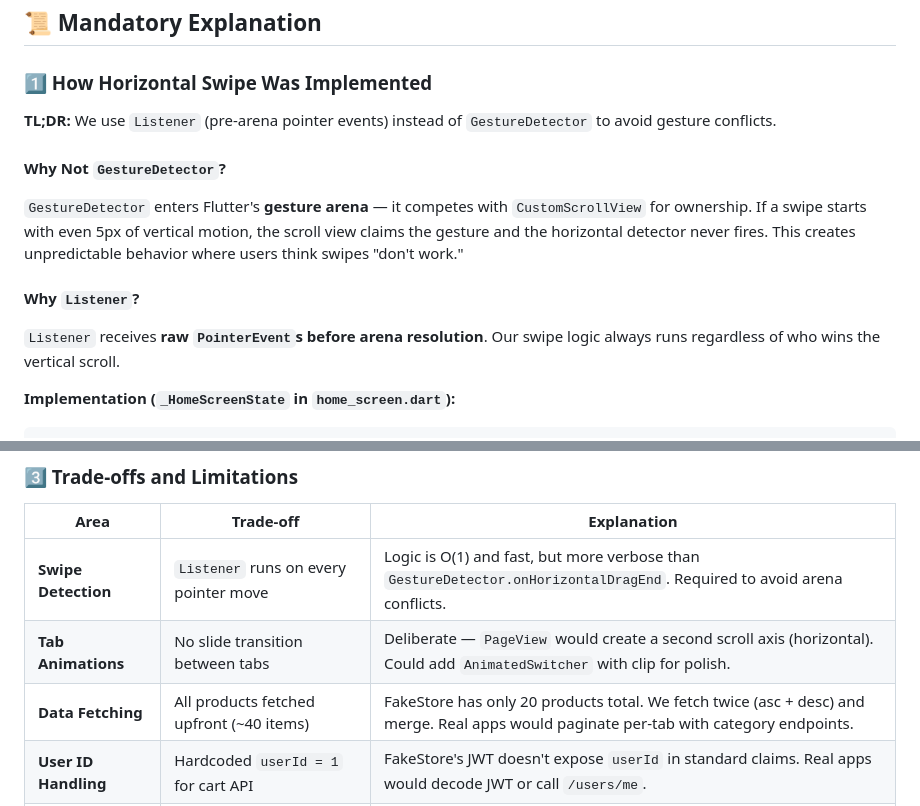
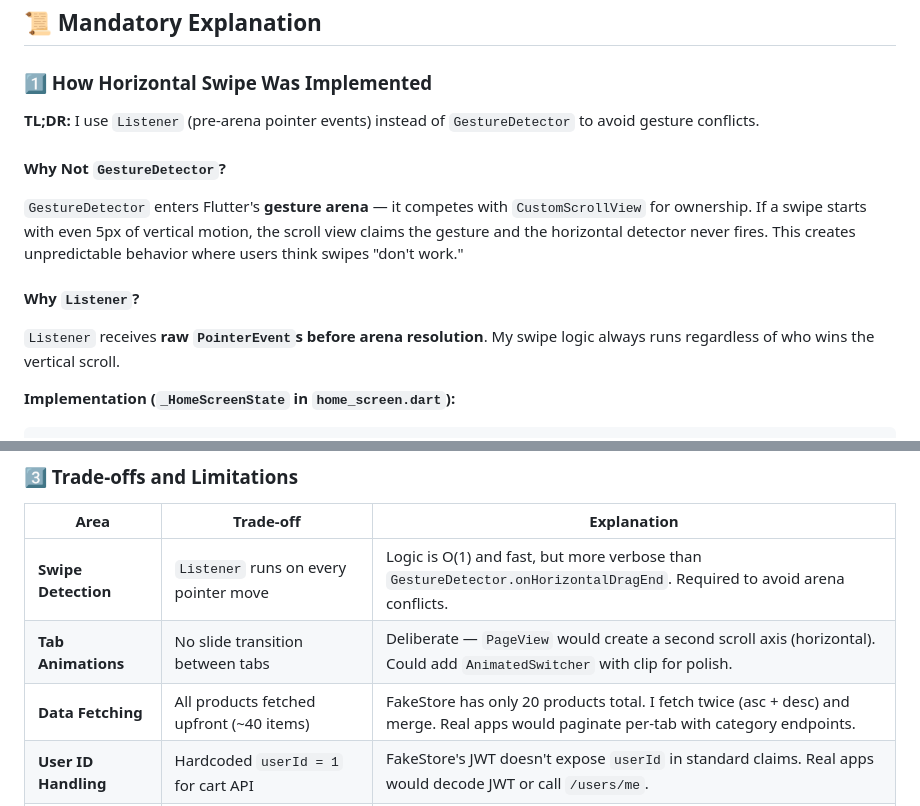
Before and after one commit to mahbub-hasan-abid/testzavi, a Markdown page: README.md, 2 parts joined by grey strips. GitHub-like rendering.

Commit message:
docs: change 'we' to 'I' in README (individual developer)

```diff
--- a/README.md
+++ b/README.md
@@ -64,7 +64,7 @@ lib/
 
 ### 1️⃣ How Horizontal Swipe Was Implemented
 
-**TL;DR:** We use `Listener` (pre-arena pointer events) instead of `GestureDetector` to avoid gesture conflicts.
+**TL;DR:** I use `Listener` (pre-arena pointer events) instead of `GestureDetector` to avoid gesture conflicts.
 
 #### Why Not `GestureDetector`?
 
@@ -72,7 +72,7 @@ lib/
 
 #### Why `Listener`?
 
-`Listener` receives **raw `PointerEvent`s before arena resolution**. Our swipe logic always runs regardless of who wins the vertical scroll.
+`Listener` receives **raw `PointerEvent`s before arena resolution**. My swipe logic always runs regardless of who wins the vertical scroll.
 
 **Implementation (`_HomeScreenState` in `home_screen.dart`):**
 
@@ -142,7 +142,7 @@ void _switchTab(HomeTab tab) {
 |---|---|---|
 | **Swipe Detection** | `Listener` runs on every pointer move | Logic is O(1) and fast, but more verbose than `GestureDetector.onHorizontalDragEnd`. Required to avoid arena conflicts. |
 | **Tab Animations** | No slide transition between tabs | Deliberate — `PageView` would create a second scroll axis (horizontal). Could add `AnimatedSwitcher` with clip for polish. |
-| **Data Fetching** | All products fetched upfront (~40 items) | FakeStore has only 20 products total. We fetch twice (asc + desc) and merge. Real apps would paginate per-tab with category endpoints. |
+| **Data Fetching** | All products fetched upfront (~40 items) | FakeStore has only 20 products total. I fetch twice (asc + desc) and merge. Real apps would paginate per-tab with category endpoints. |
 | **User ID Handling** | Hardcoded `userId = 1` for cart API | FakeStore's JWT doesn't expose `userId` in standard claims. Real apps would decode JWT or call `/users/me`. |
 | **Pull-to-Refresh Scope** | Refreshes all tabs, not just active | Correct behavior — single scroll view = single refresh indicator. No per-tab data silos. |
 | **Safe Area Handling** | Tab bar height includes status bar padding when pinned | Ensures tabs are always clickable below status bar. Adds visual gap when header is expanded (minor). |
```
